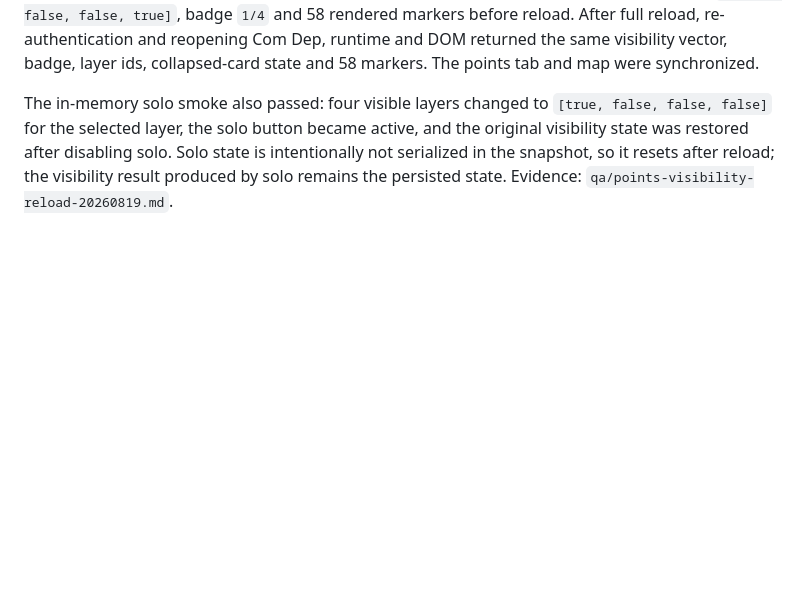
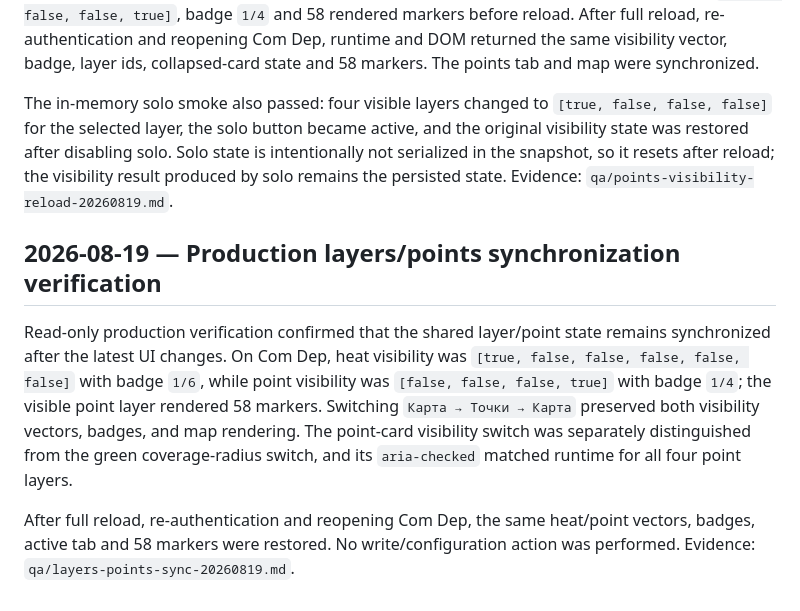
Before and after one commit to ekzotik-inc/heatmaps, a Markdown page: PROJECT_UPDATES.md, the part around the change. GitHub-like rendering; blank space fills up the shorter version.

Commit message:
Document layers points sync verification

```diff
--- a/PROJECT_UPDATES.md
+++ b/PROJECT_UPDATES.md
@@ -344,3 +344,9 @@ The point state snapshot remains backward-compatible: `size` and `opacity` defau
 Production read-only smoke on the Com Dep map confirmed four point layers with visibility `[false, false, false, true]`, badge `1/4` and 58 rendered markers before reload. After full reload, re-authentication and reopening Com Dep, runtime and DOM returned the same visibility vector, badge, layer ids, collapsed-card state and 58 markers. The points tab and map were synchronized.
 
 The in-memory solo smoke also passed: four visible layers changed to `[true, false, false, false]` for the selected layer, the solo button became active, and the original visibility state was restored after disabling solo. Solo state is intentionally not serialized in the snapshot, so it resets after reload; the visibility result produced by solo remains the persisted state. Evidence: `qa/points-visibility-reload-20260819.md`.
+
+## 2026-08-19 — Production layers/points synchronization verification
+
+Read-only production verification confirmed that the shared layer/point state remains synchronized after the latest UI changes. On Com Dep, heat visibility was `[true, false, false, false, false, false]` with badge `1/6`, while point visibility was `[false, false, false, true]` with badge `1/4`; the visible point layer rendered 58 markers. Switching `Карта → Точки → Карта` preserved both visibility vectors, badges, and map rendering. The point-card visibility switch was separately distinguished from the green coverage-radius switch, and its `aria-checked` matched runtime for all four point layers.
+
+After full reload, re-authentication and reopening Com Dep, the same heat/point vectors, badges, active tab and 58 markers were restored. No write/configuration action was performed. Evidence: `qa/layers-points-sync-20260819.md`.
```
Also changed, not shown: qa/layers-points-sync-20260819.md (added, +29 -0 lines).
